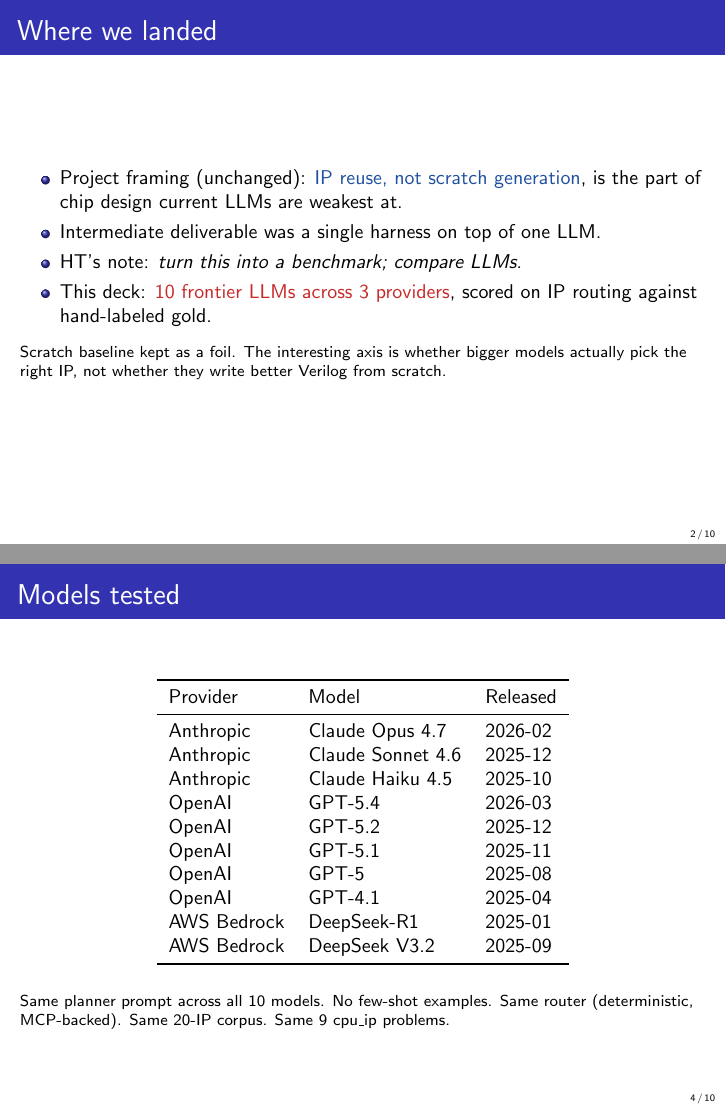
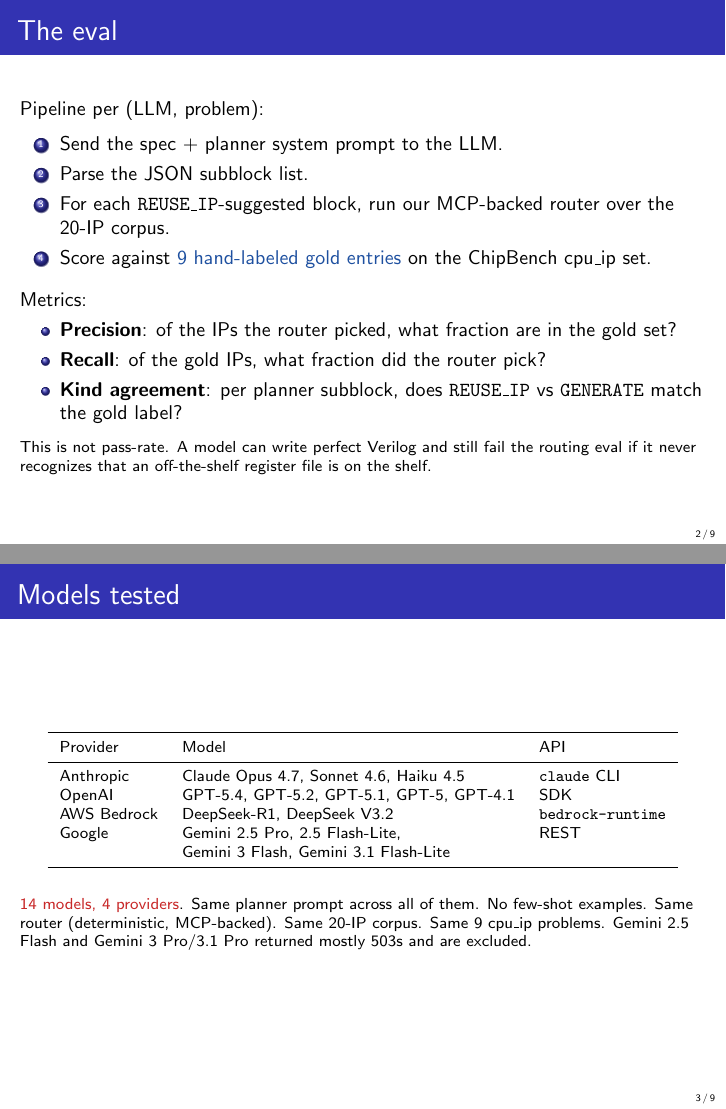
Before and after one commit to MattKotzbauer/rtl-mosaic, LaTeX slides (slides/final.tex): pages 2 and 4 of 10 before the commit and pages 2 and 3 of 9 after it, joined at a grey line. Compiled offline with pdfLaTeX.

Commit message:
Add 4 Gemini variants to routing eval (14 models total)
- Gemini 2.5 Pro (F1=0.389; under-decomposes, avg 1.4 subblocks)
- Gemini 2.5 Flash-Lite (F1=0.555)
- Gemini 3 Flash Preview (F1=0.300, partial: 5/9 succeeded)
- Gemini 3.1 Flash-Lite Preview (F1=0.537, n=8/9)

Gemini 2.5 Flash, 3 Pro, 3.1 Pro returned mostly 503s and are excluded.
Drop intro frame; tighten Models slide; figures regenerated.

```diff
--- a/slides/final.tex
+++ b/slides/final.tex
@@ -30,21 +30,7 @@
 \end{frame}
 
 % ------------------------------------------------------------
-\begin{frame}{Where we landed}
-  \begin{itemize}
-    \item Project framing (unchanged): \blue{IP reuse, not scratch generation}, is the part of chip design current LLMs are weakest at.
-    \item Intermediate deliverable was a single harness on top of one LLM.
-    \item HT's note: \emph{turn this into a benchmark; compare LLMs.}
-    \item This deck: \red{10 frontier LLMs across 3 providers}, scored on IP routing against hand-labeled gold.
-  \end{itemize}
-
-  \vspace{0.5em}
-  \footnotesize
-  Scratch baseline kept as a foil. The interesting axis is whether bigger models actually pick the right IP, not whether they write better Verilog from scratch.
-\end{frame}
-
-% ------------------------------------------------------------
-\begin{frame}{The eval (one slide, no architecture)}
+\begin{frame}{The eval}
   Pipeline per (LLM, problem):
   \vspace{0.3em}
   \begin{enumerate}
@@ -70,27 +56,23 @@
 % ------------------------------------------------------------
 \begin{frame}{Models tested}
   \begin{center}
+  \footnotesize
   \begin{tabular}{lll}
     \toprule
-    Provider & Model & Released \\
+    Provider & Model & API \\
     \midrule
-    Anthropic   & Claude Opus 4.7    & 2026-02 \\
-    Anthropic   & Claude Sonnet 4.6  & 2025-12 \\
-    Anthropic   & Claude Haiku 4.5   & 2025-10 \\
-    OpenAI      & GPT-5.4            & 2026-03 \\
-    OpenAI      & GPT-5.2            & 2025-12 \\
-    OpenAI      & GPT-5.1            & 2025-11 \\
-    OpenAI      & GPT-5              & 2025-08 \\
-    OpenAI      & GPT-4.1            & 2025-04 \\
-    AWS Bedrock & DeepSeek-R1        & 2025-01 \\
-    AWS Bedrock & DeepSeek V3.2      & 2025-09 \\
+    Anthropic   & Claude Opus 4.7, Sonnet 4.6, Haiku 4.5            & \texttt{claude} CLI \\
+    OpenAI      & GPT-5.4, GPT-5.2, GPT-5.1, GPT-5, GPT-4.1         & SDK \\
+    AWS Bedrock & DeepSeek-R1, DeepSeek V3.2                        & \texttt{bedrock-runtime} \\
+    Google      & Gemini 2.5 Pro, 2.5 Flash-Lite,                   & REST \\
+                & Gemini 3 Flash, Gemini 3.1 Flash-Lite             & \\
     \bottomrule
   \end{tabular}
   \end{center}
 
   \vspace{0.6em}
   \footnotesize
-  Same planner prompt across all 10 models. No few-shot examples. Same router (deterministic, MCP-backed). Same 20-IP corpus. Same 9 cpu\_ip problems.
+  \red{14 models, 4 providers}. Same planner prompt across all of them. No few-shot examples. Same router (deterministic, MCP-backed). Same 20-IP corpus. Same 9 cpu\_ip problems. Gemini 2.5 Flash and Gemini 3 Pro/3.1 Pro returned mostly 503s and are excluded.
 \end{frame}
 
 % ------------------------------------------------------------
```
Also changed, not shown: PROGRESS.md (+8 -4 lines), slides/figs/decomposition.pdf, slides/figs/decomposition.png, slides/figs/ip_frequency.pdf, slides/figs/ip_frequency.png, slides/figs/kind_vs_f1.pdf, slides/figs/kind_vs_f1.png, slides/figs/latency.pdf, slides/figs/latency.png, slides/figs/problem_difficulty.pdf, slides/figs/problem_difficulty.png, slides/figs/provider_rollup.pdf, slides/figs/provider_rollup.png, slides/figs/routing_f1.pdf, 7 more files, 1 other file.
